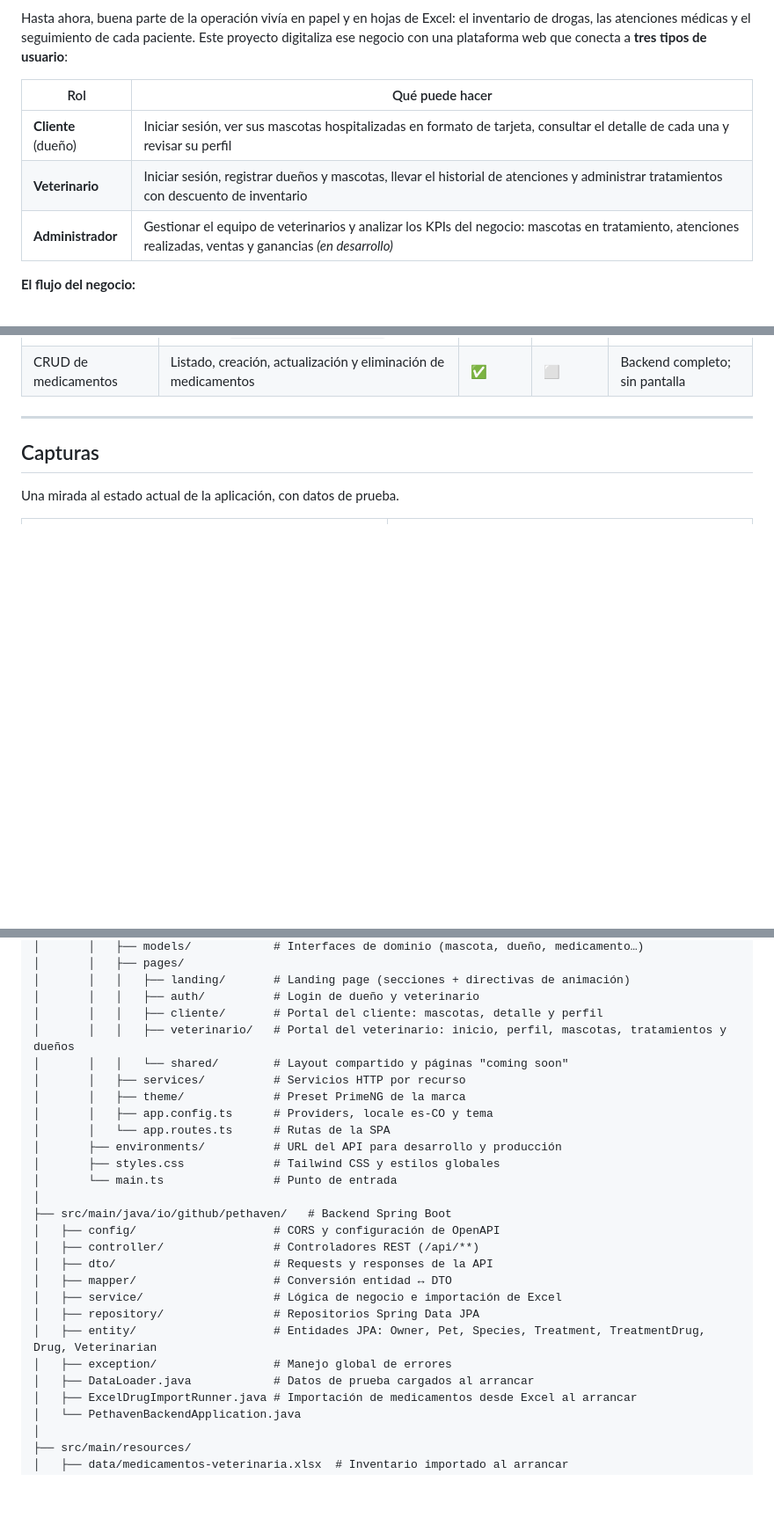
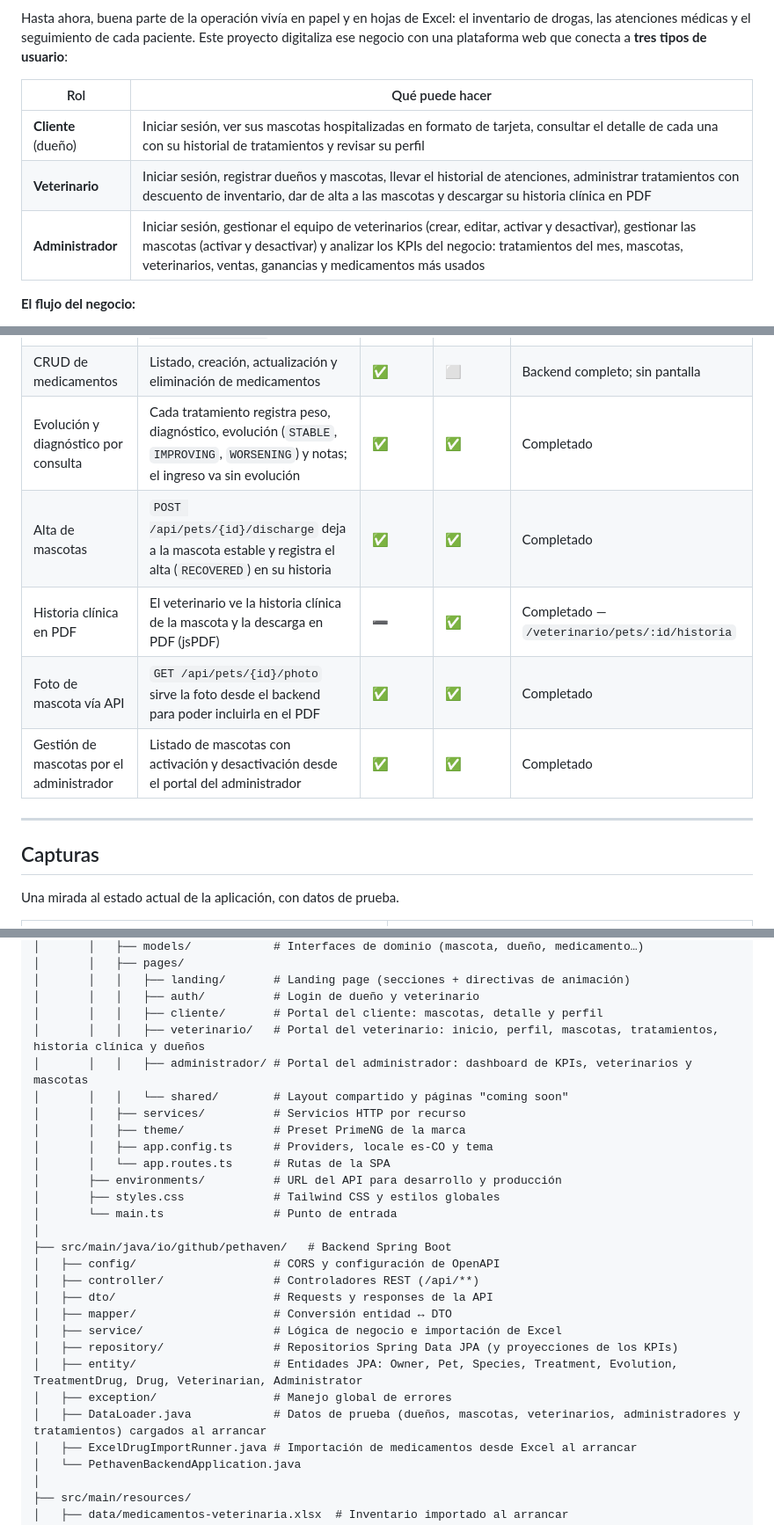
Before and after one commit to JoythDev/pethaven, a Markdown page: README.md, 3 parts joined by grey strips. Shown at 88% size. Drawn GitHub-style; blank space fills up the shorter version.

```diff
--- a/README.md
+++ b/README.md
@@ -29,9 +29,9 @@ Hasta ahora, buena parte de la operación vivía en papel y en hojas de Excel: e
 
 | Rol | Qué puede hacer |
 |---|---|
-| **Cliente** (dueño) | Iniciar sesión, ver sus mascotas hospitalizadas en formato de tarjeta, consultar el detalle de cada una y revisar su perfil |
-| **Veterinario** | Iniciar sesión, registrar dueños y mascotas, llevar el historial de atenciones y administrar tratamientos con descuento de inventario |
-| **Administrador** | Gestionar el equipo de veterinarios y analizar los KPIs del negocio: mascotas en tratamiento, atenciones realizadas, ventas y ganancias *(en desarrollo)* |
+| **Cliente** (dueño) | Iniciar sesión, ver sus mascotas hospitalizadas en formato de tarjeta, consultar el detalle de cada una con su historial de tratamientos y revisar su perfil |
+| **Veterinario** | Iniciar sesión, registrar dueños y mascotas, llevar el historial de atenciones, administrar tratamientos con descuento de inventario, dar de alta a las mascotas y descargar su historia clínica en PDF |
+| **Administrador** | Iniciar sesión, gestionar el equipo de veterinarios (crear, editar, activar y desactivar), gestionar las mascotas (activar y desactivar) y analizar los KPIs del negocio: tratamientos del mes, mascotas, veterinarios, ventas, ganancias y medicamentos más usados |
 
 **El flujo del negocio:**
 
@@ -108,6 +108,11 @@ Estas funcionalidades no están exigidas por el enunciado, pero ya forman parte
 | Perfil del veterinario | Datos y especialidad del veterinario autenticado | ✅ | ✅ | Completado |
 | Importación por endpoint | Carga de medicamentos desde un archivo mediante `POST /api/drugs/import` | ✅ | ➖ | Backend completo |
 | CRUD de medicamentos | Listado, creación, actualización y eliminación de medicamentos | ✅ | ⬜ | Backend completo; sin pantalla |
+| Evolución y diagnóstico por consulta | Cada tratamiento registra peso, diagnóstico, evolución (`STABLE`, `IMPROVING`, `WORSENING`) y notas; el ingreso va sin evolución | ✅ | ✅ | Completado |
+| Alta de mascotas | `POST /api/pets/{id}/discharge` deja a la mascota estable y registra el alta (`RECOVERED`) en su historia | ✅ | ✅ | Completado |
+| Historia clínica en PDF | El veterinario ve la historia clínica de la mascota y la descarga en PDF (jsPDF) | ➖ | ✅ | Completado — `/veterinario/pets/:id/historia` |
+| Foto de mascota vía API | `GET /api/pets/{id}/photo` sirve la foto desde el backend para poder incluirla en el PDF | ✅ | ✅ | Completado |
+| Gestión de mascotas por el administrador | Listado de mascotas con activación y desactivación desde el portal del administrador | ✅ | ✅ | Completado |
 
 ---
 
@@ -195,7 +201,8 @@ pethaven/
 │       │   │   ├── landing/       # Landing page (secciones + directivas de animación)
 │       │   │   ├── auth/          # Login de dueño y veterinario
 │       │   │   ├── cliente/       # Portal del cliente: mascotas, detalle y perfil
-│       │   │   ├── veterinario/   # Portal del veterinario: inicio, perfil, mascotas, tratamientos y dueños
+│       │   │   ├── veterinario/   # Portal del veterinario: inicio, perfil, mascotas, tratamientos, historia clínica y dueños
+│       │   │   ├── administrador/ # Portal del administrador: dashboard de KPIs, veterinarios y mascotas
 │       │   │   └── shared/        # Layout compartido y páginas "coming soon"
 │       │   ├── services/          # Servicios HTTP por recurso
 │       │   ├── theme/             # Preset PrimeNG de la marca
@@ -211,10 +218,10 @@ pethaven/
 │   ├── dto/                       # Requests y responses de la API
 │   ├── mapper/                    # Conversión entidad ↔ DTO
 │   ├── service/                   # Lógica de negocio e importación de Excel
-│   ├── repository/                # Repositorios Spring Data JPA
-│   ├── entity/                    # Entidades JPA: Owner, Pet, Species, Treatment, TreatmentDrug, Drug, Veterinarian
+│   ├── repository/                # Repositorios Spring Data JPA (y proyecciones de los KPIs)
+│   ├── entity/                    # Entidades JPA: Owner, Pet, Species, Treatment, Evolution, TreatmentDrug, Drug, Veterinarian, Administrator
 │   ├── exception/                 # Manejo global de errores
-│   ├── DataLoader.java            # Datos de prueba cargados al arrancar
+│   ├── DataLoader.java            # Datos de prueba (dueños, mascotas, veterinarios, administradores y tratamientos) cargados al arrancar
 │   ├── ExcelDrugImportRunner.java # Importación de medicamentos desde Excel al arrancar
 │   └── PethavenBackendApplication.java
 │
```
Also changed, not shown: other parts of README.md (+20 -11 lines).
